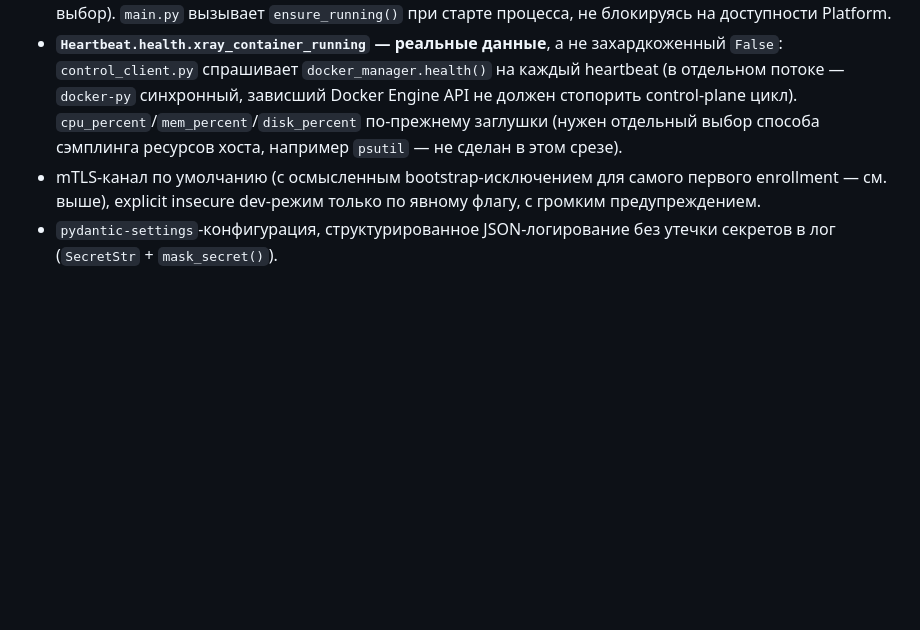
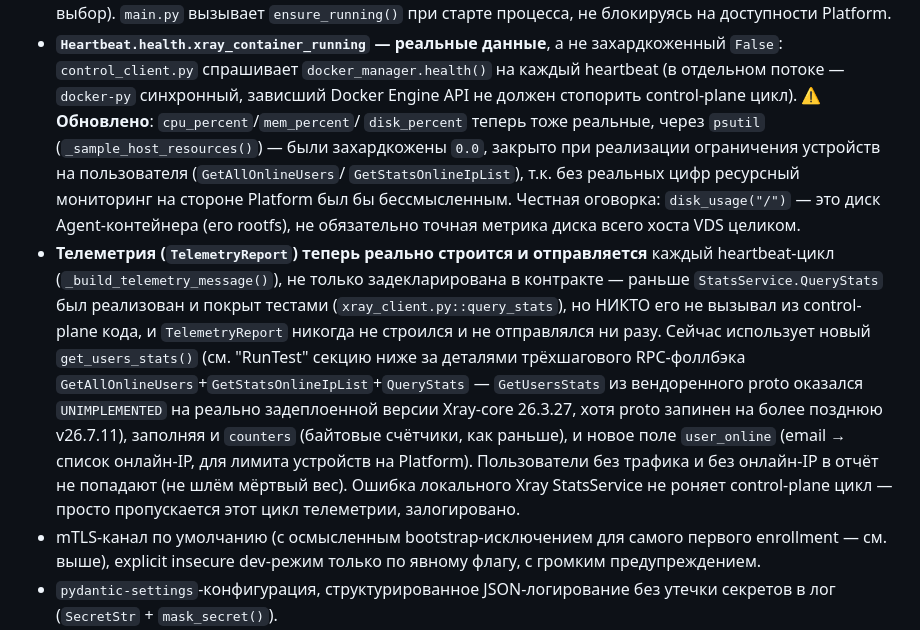
Before and after one commit to mestromezer/dist-vpn, a Markdown page: agent/README.md, the part around one of its changes. Rendered like a GitHub page; blank space fills up the shorter version.

```diff
--- a/agent/README.md
+++ b/agent/README.md
@@ -675,9 +721,29 @@ mTLS-идентичность (CSR + персист, см. выше) и `RunTest
   захардкоженный `False`: `control_client.py` спрашивает
   `docker_manager.health()` на каждый heartbeat (в отдельном потоке —
   `docker-py` синхронный, зависший Docker Engine API не должен стопорить
-  control-plane цикл). `cpu_percent`/`mem_percent`/`disk_percent`
-  по-прежнему заглушки (нужен отдельный выбор способа сэмплинга ресурсов
-  хоста, например `psutil` — не сделан в этом срезе).
+  control-plane цикл). **⚠️ Обновлено**: `cpu_percent`/`mem_percent`/
+  `disk_percent` теперь тоже реальные, через `psutil`
+  (`_sample_host_resources()`) — были захардкожены `0.0`, закрыто при
+  реализации ограничения устройств на пользователя (`GetAllOnlineUsers`/
+  `GetStatsOnlineIpList`), т.к. без реальных цифр ресурсный мониторинг на
+  стороне Platform был бы бессмысленным. Честная оговорка: `disk_usage("/")`
+  — это диск Agent-контейнера (его rootfs), не обязательно точная метрика
+  диска всего хоста VDS целиком.
+- **Телеметрия (`TelemetryReport`) теперь реально строится и отправляется**
+  каждый heartbeat-цикл (`_build_telemetry_message()`), не только
+  задекларирована в контракте — раньше `StatsService.QueryStats` был
+  реализован и покрыт тестами (`xray_client.py::query_stats`), но НИКТО его
+  не вызывал из control-plane кода, и `TelemetryReport` никогда не строился
+  и не отправлялся ни разу. Сейчас использует новый `get_users_stats()`
+  (см. "RunTest" секцию ниже за деталями трёхшагового RPC-фоллбэка
+  `GetAllOnlineUsers`+`GetStatsOnlineIpList`+`QueryStats` — `GetUsersStats`
+  из вендоренного proto оказался `UNIMPLEMENTED` на реально задеплоенной
+  версии Xray-core 26.3.27, хотя proto запинен на более позднюю v26.7.11),
+  заполняя и `counters` (байтовые счётчики, как раньше), и новое поле
+  `user_online` (email → список онлайн-IP, для лимита устройств на
+  Platform). Пользователи без трафика и без онлайн-IP в отчёт не попадают
+  (не шлём мёртвый вес). Ошибка локального Xray StatsService не роняет
+  control-plane цикл — просто пропускается этот цикл телеметрии, залогировано.
 - mTLS-канал по умолчанию (с осмысленным bootstrap-исключением для самого
   первого enrollment — см. выше), explicit insecure dev-режим только по
   явному флагу, с громким предупреждением.
```
Also changed, not shown: other parts of agent/README.md (+53 -10 lines).
